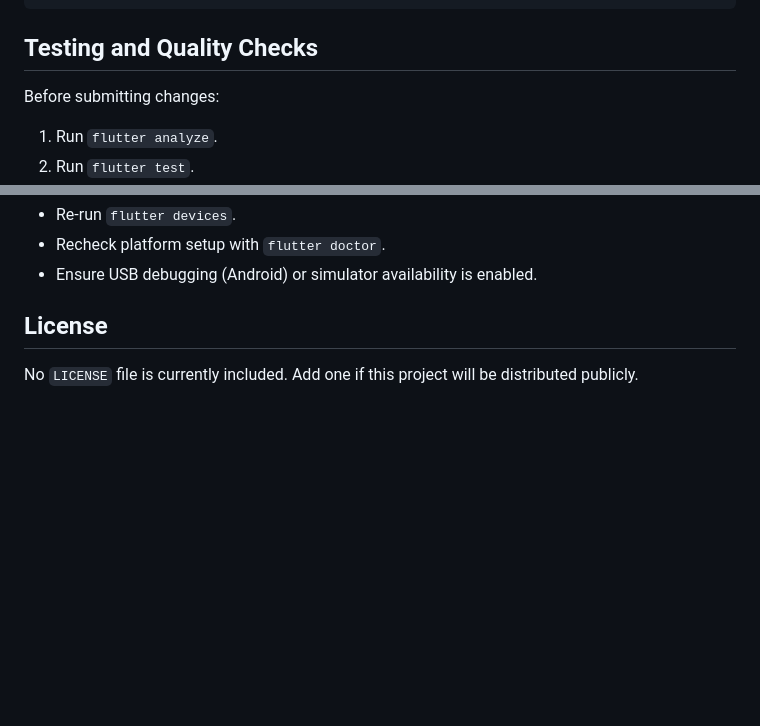
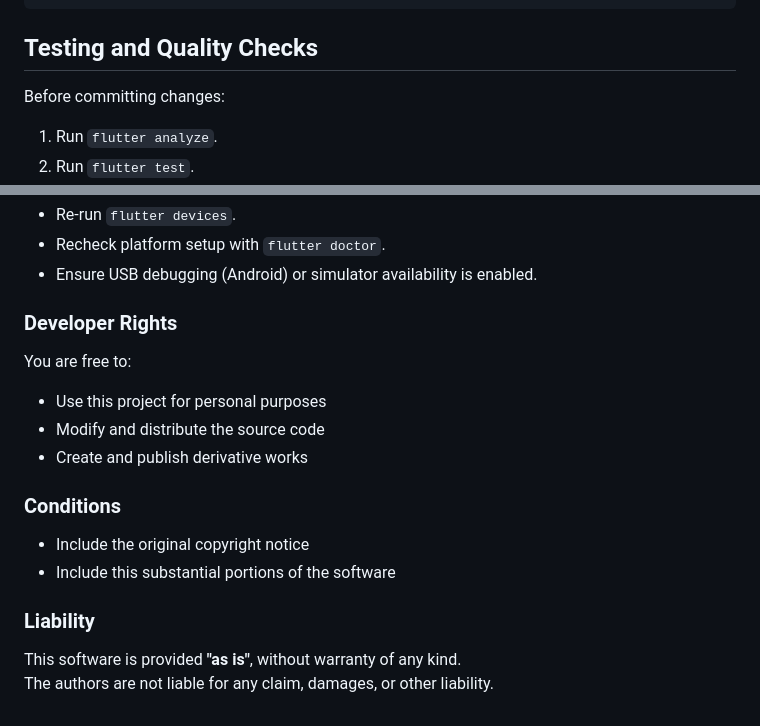
Before and after one commit to reijansen/iskopi, a Markdown page: README.md, 2 parts joined by grey strips. GitHub-like rendering; blank space fills up the shorter version.

Commit message:
quick fix

```diff
--- a/README.md
+++ b/README.md
@@ -202,7 +202,7 @@ flutter build web
 
 ## Testing and Quality Checks
 
-Before submitting changes:
+Before committing changes:
 
 1. Run `flutter analyze`.
 2. Run `flutter test`.
@@ -245,6 +245,16 @@ flutter run
 - Recheck platform setup with `flutter doctor`.
 - Ensure USB debugging (Android) or simulator availability is enabled.
 
-## License
+### Developer Rights
+You are free to:
+- Use this project for personal purposes
+- Modify and distribute the source code
+- Create and publish derivative works
 
-No `LICENSE` file is currently included. Add one if this project will be distributed publicly.
+### Conditions
+- Include the original copyright notice
+- Include this substantial portions of the software
+
+### Liability
+This software is provided **"as is"**, without warranty of any kind.
+The authors are not liable for any claim, damages, or other liability.
```
